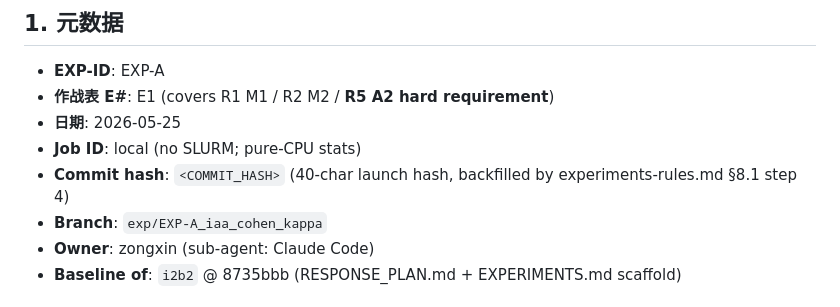
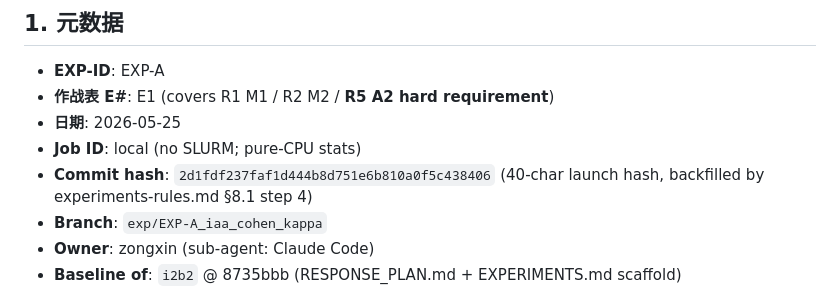
Before and after one commit to z-x-yang/clines-private, a Markdown page: experiments/EXP-A_iaa_cohen_kappa.md, the part around the change. Drawn GitHub-style.

Commit message:
exp(EXP-A): backfill launch commit hash
Per experiments-rules.md S8.1 step 4 (Phase-style launch SOP): record
the launch commit hash in field 1 of the experiment .md so future
forensic checkout (git checkout <hash>) can recover the exact
launch-state code. Field 1 == ba8b8f2345fc4ed6e22f8ffd925a1d58e583003e.

Co-Authored-By: Claude Opus 4.7 (1M context) <noreply@anthropic.com>

```diff
--- a/experiments/EXP-A_iaa_cohen_kappa.md
+++ b/experiments/EXP-A_iaa_cohen_kappa.md
@@ -6,7 +6,7 @@
 - **作战表 E#**: E1 (covers R1 M1 / R2 M2 / **R5 A2 hard requirement**)
 - **日期**: 2026-05-25
 - **Job ID**: local (no SLURM; pure-CPU stats)
-- **Commit hash**: `<COMMIT_HASH>` (40-char launch hash, backfilled by experiments-rules.md §8.1 step 4)
+- **Commit hash**: `2d1fdf237faf1d444b8d751e6b810a0f5c438406` (40-char launch hash, backfilled by experiments-rules.md §8.1 step 4)
 - **Branch**: `exp/EXP-A_iaa_cohen_kappa`
 - **Owner**: zongxin (sub-agent: Claude Code)
 - **Baseline of**: `i2b2` @ 8735bbb (RESPONSE_PLAN.md + EXPERIMENTS.md scaffold)
```
